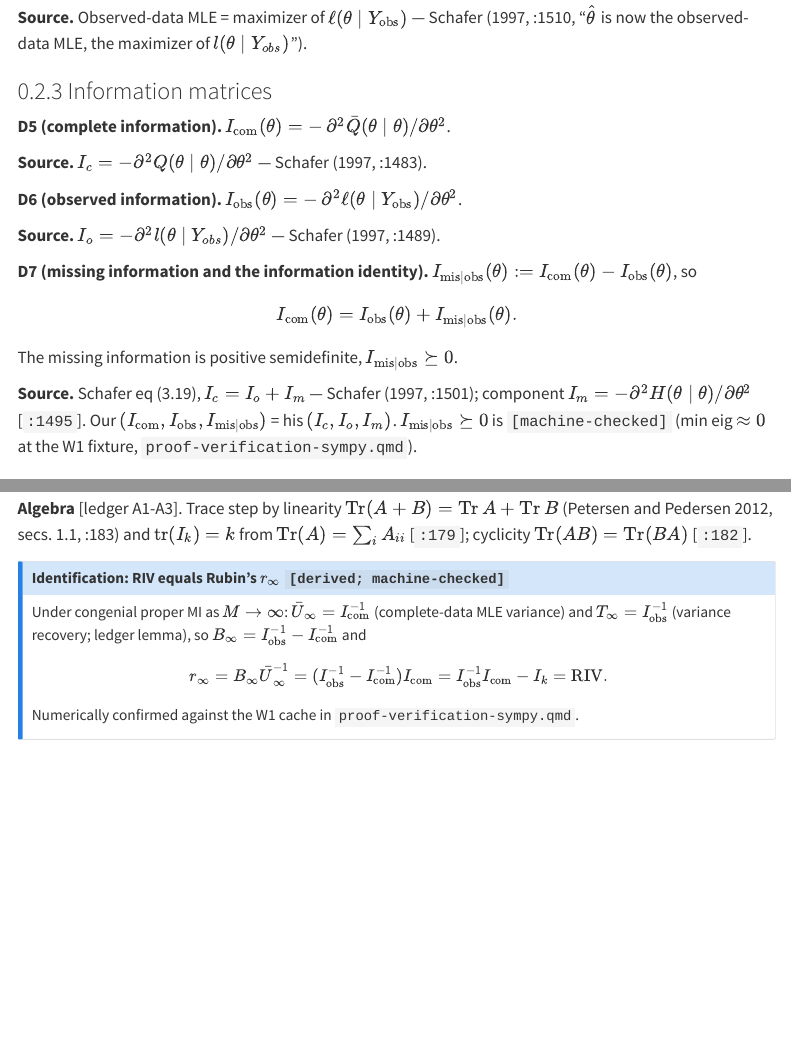
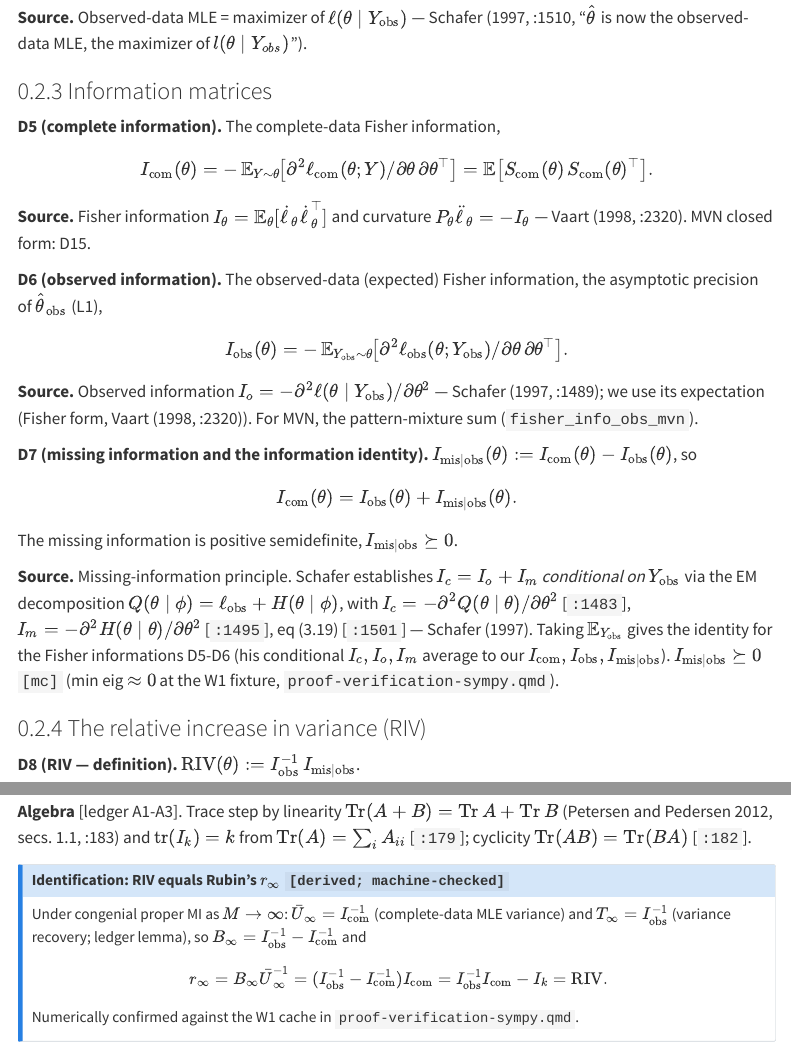
Before and after one commit to marcus-waldman/mi-spectral, a Quarto document (manuscript/derivation.qmd): the page in a window 1100 px wide, from 1400 px down, and a second part further down, joined at a grey line. Rendered offline with R 4.5, knitr and Pandoc in place of Quarto, with nearby package versions; menus at the side of the page are left out.

Commit message:
Clarify D5/D6 information-matrix definitions in derivation.qmd
Tighten the definitions of complete and observed Fisher information in
@sec-information: use the explicit expectation form
(I = E[-d2/dtdt*] = E[SS*]) and cite vaartAsymptoticStatistics1998a as the
canonical Fisher-information source alongside Schafer's EM-based form.
Reframe the information identity (D7) to note Schafer establishes
I_c = I_o + I_m conditional on Y_obs via the EM decomposition; taking
the marginal expectation gives the identity for the Fisher informations
in D5/D6.

Co-Authored-By: Claude Opus 4.7 (1M context) <noreply@anthropic.com>

```diff
--- a/manuscript/derivation.qmd
+++ b/manuscript/derivation.qmd
@@ -90,20 +90,24 @@ observed-data MLE, the maximizer of $l(\theta\mid Y_{obs})$"].
 
 ### Information matrices {#sec-information}
 
-**D5 (complete information).**
-$I_{\text{com}}(\theta) = -\,\partial^2 \bar Q(\theta\mid\theta)/\partial\theta^2$.
+**D5 (complete information).** The complete-data Fisher information,
+$$ I_{\text{com}}(\theta) = -\,\mathbb{E}_{Y\sim\theta}\!\big[\partial^2\ell_{\text{com}}(\theta;Y)/\partial\theta\,\partial\theta^\top\big] = \mathbb{E}\big[S_{\text{com}}(\theta)\,S_{\text{com}}(\theta)^\top\big]. $$
 
 ::: {.column-margin}
-**Source.** $I_c=-\partial^2 Q(\theta\mid\theta)/\partial\theta^2$ —
-@schaferAnalysisIncompleteMultivariate1997 [`:1483`].
+**Source.** Fisher information $I_\theta=\mathbb{E}_\theta[\dot\ell_\theta\dot\ell_\theta^\top]$ and
+curvature $P_\theta\ddot\ell_\theta=-I_\theta$ — @vaartAsymptoticStatistics1998a [`:2320`].
+MVN closed form: D15.
 :::
 
-**D6 (observed information).**
-$I_{\text{obs}}(\theta) = -\,\partial^2 \ell(\theta\mid Y_{\text{obs}})/\partial\theta^2$.
+**D6 (observed information).** The observed-data (expected) Fisher information, the
+asymptotic precision of $\hat\theta_{\text{obs}}$ (L1),
+$$ I_{\text{obs}}(\theta) = -\,\mathbb{E}_{Y_{\text{obs}}\sim\theta}\!\big[\partial^2\ell_{\text{obs}}(\theta;Y_{\text{obs}})/\partial\theta\,\partial\theta^\top\big]. $$
 
 ::: {.column-margin}
-**Source.** $I_o=-\partial^2 l(\theta\mid Y_{obs})/\partial\theta^2$ —
-@schaferAnalysisIncompleteMultivariate1997 [`:1489`].
+**Source.** Observed information $I_o=-\partial^2\ell(\theta\mid Y_{\text{obs}})/\partial\theta^2$ —
+@schaferAnalysisIncompleteMultivariate1997 [`:1489`]; we use its expectation (Fisher
+form, @vaartAsymptoticStatistics1998a [`:2320`]). For MVN, the pattern-mixture sum
+(`fisher_info_obs_mvn`).
 :::
 
 **D7 (missing information and the information identity).**
@@ -113,12 +117,16 @@ $$ I_{\text{com}}(\theta) = I_{\text{obs}}(\theta) + I_{\text{mis}\mid\text{obs}
 The missing information is positive semidefinite, $I_{\text{mis}\mid\text{obs}}\succeq 0$.
 
 ::: {.column-margin}
-**Source.** Schafer eq (3.19), $I_c=I_o+I_m$ —
-@schaferAnalysisIncompleteMultivariate1997 [`:1501`]; component
-$I_m=-\partial^2 H(\theta\mid\theta)/\partial\theta^2$ [`:1495`]. Our
-$(I_{\text{com}},I_{\text{obs}},I_{\text{mis}\mid\text{obs}})$ = his $(I_c,I_o,I_m)$.
-$I_{\text{mis}\mid\text{obs}}\succeq 0$ is `[machine-checked]` (min eig $\approx 0$ at the W1
-fixture, `proof-verification-sympy.qmd`).
+**Source.** Missing-information principle. Schafer establishes $I_c=I_o+I_m$
+*conditional on* $Y_{\text{obs}}$ via the EM decomposition
+$Q(\theta\mid\phi)=\ell_{\text{obs}}+H(\theta\mid\phi)$, with
+$I_c=-\partial^2 Q(\theta\mid\theta)/\partial\theta^2$ [`:1483`],
+$I_m=-\partial^2 H(\theta\mid\theta)/\partial\theta^2$ [`:1495`], eq (3.19) [`:1501`] —
+@schaferAnalysisIncompleteMultivariate1997. Taking $\mathbb{E}_{Y_{\text{obs}}}$ gives the
+identity for the Fisher informations D5-D6 (his conditional $I_c,I_o,I_m$ average to
+our $I_{\text{com}},I_{\text{obs}},I_{\text{mis}\mid\text{obs}}$).
+$I_{\text{mis}\mid\text{obs}}\succeq 0$ `[mc]` (min eig $\approx 0$ at the W1 fixture,
+`proof-verification-sympy.qmd`).
 :::
 
 ### The relative increase in variance (RIV) {#sec-riv}
```
